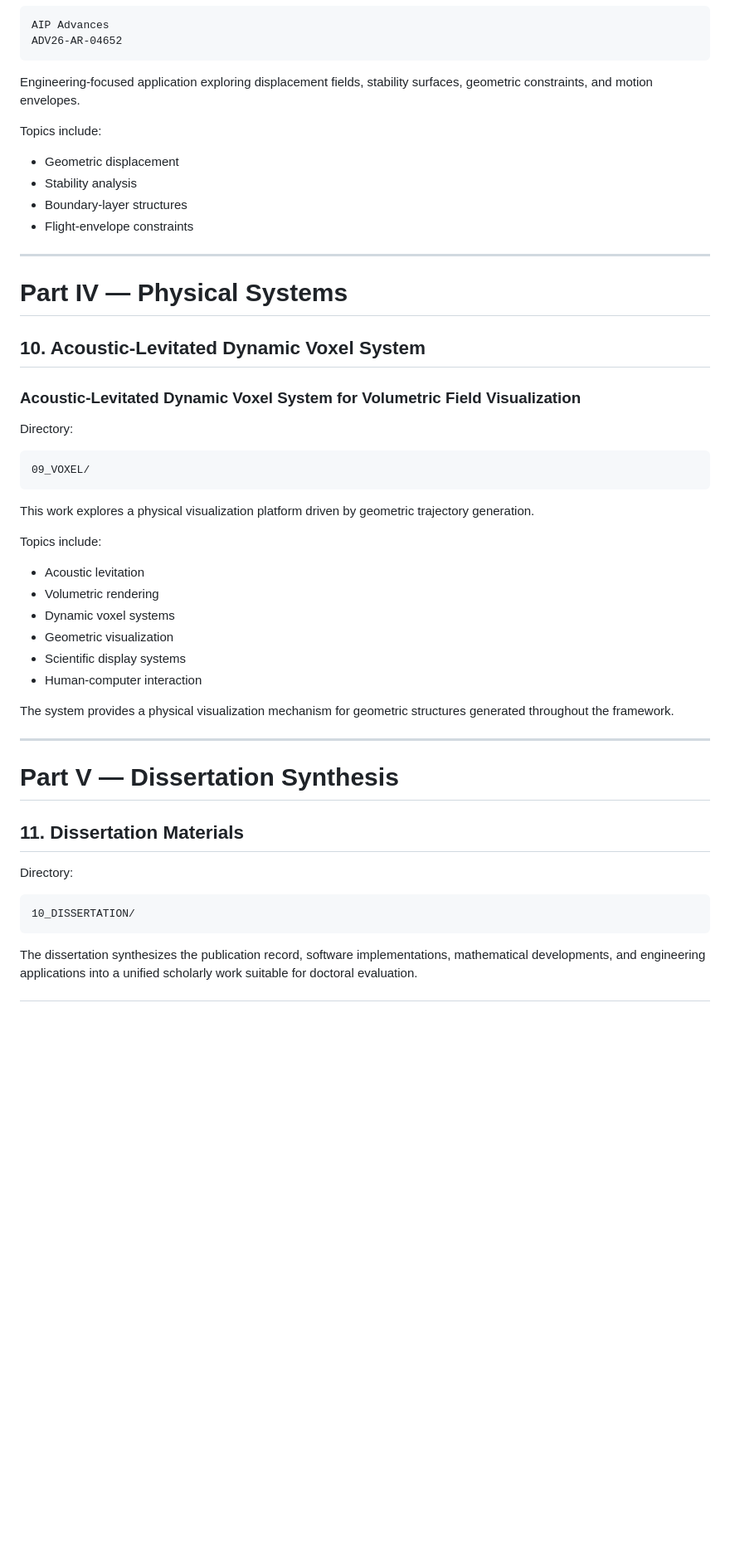
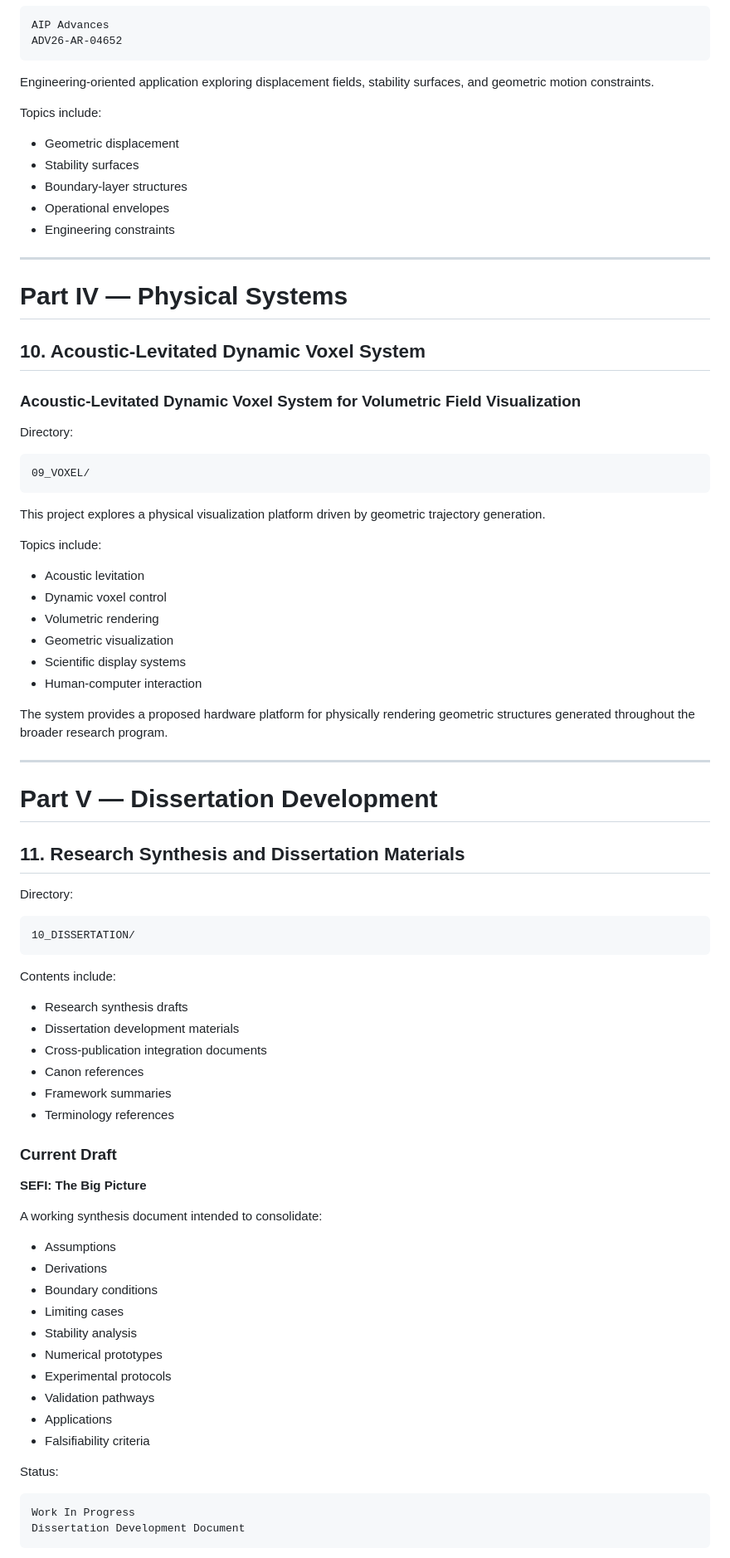
Before and after one commit to JasonSEFIDEFI/PhD, a Markdown page: README.md, the part around one of its changes. Shown at 83% size. GitHub-like rendering; blank space fills up the shorter version.

````diff
--- a/README.md
+++ b/README.md
@@ -319,14 +324,15 @@ AIP Advances
 ADV26-AR-04652
 ```
 
-Engineering-focused application exploring displacement fields, stability surfaces, geometric constraints, and motion envelopes.
+Engineering-oriented application exploring displacement fields, stability surfaces, and geometric motion constraints.
 
 Topics include:
 
 - Geometric displacement
-- Stability analysis
+- Stability surfaces
 - Boundary-layer structures
-- Flight-envelope constraints
+- Operational envelopes
+- Engineering constraints
 
 ---
 
@@ -342,24 +348,24 @@ Directory:
 09_VOXEL/
 ```
 
-This work explores a physical visualization platform driven by geometric trajectory generation.
+This project explores a physical visualization platform driven by geometric trajectory generation.
 
 Topics include:
 
 - Acoustic levitation
+- Dynamic voxel control
 - Volumetric rendering
-- Dynamic voxel systems
 - Geometric visualization
 - Scientific display systems
 - Human-computer interaction
 
-The system provides a physical visualization mechanism for geometric structures generated throughout the framework.
+The system provides a proposed hardware platform for physically rendering geometric structures generated throughout the broader research program.
 
 ---
 
-# Part V — Dissertation Synthesis
+# Part V — Dissertation Development
 
-## 11. Dissertation Materials
+## 11. Research Synthesis and Dissertation Materials
 
 Directory:
 
@@ -367,4 +373,36 @@ Directory:
 10_DISSERTATION/
 ```
 
-The dissertation synthesizes the publication record, software implementations, mathematical developments, and engineering applications into a unified scholarly work suitable for doctoral evaluation.
+Contents include:
+
+- Research synthesis drafts
+- Dissertation development materials
+- Cross-publication integration documents
+- Canon references
+- Framework summaries
+- Terminology references
+
+### Current Draft
+
+**SEFI: The Big Picture**
+
+A working synthesis document intended to consolidate:
+
+- Assumptions
+- Derivations
+- Boundary conditions
+- Limiting cases
+- Stability analysis
+- Numerical prototypes
+- Experimental protocols
+- Validation pathways
+- Applications
+- Falsifiability criteria
+
+Status:
+
+```text
+Work In Progress
+Dissertation Development Document
+```
+
````
Also changed, not shown: other parts of README.md (+87 -76 lines).
